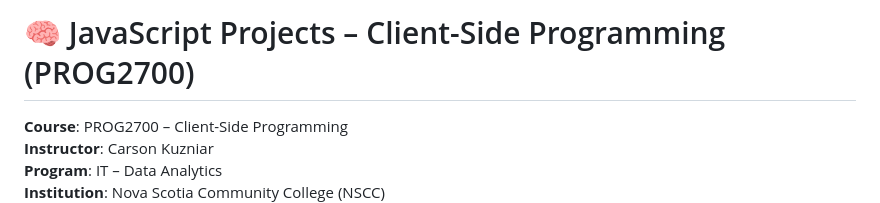
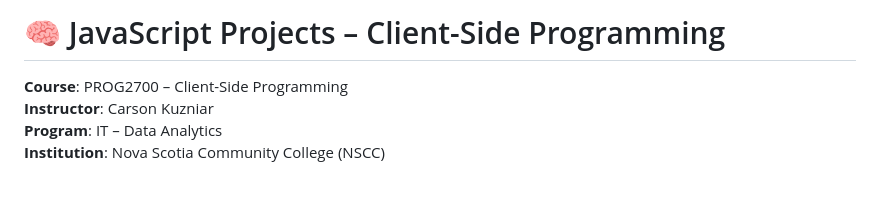
Before and after one commit to NanniCandido/client-side-programming, a Markdown page: README.md, the part around the change. GitHub-like rendering; blank space fills up the shorter version.

Commit message:
Update README.md
Adjusted the title.

```diff
--- a/README.md
+++ b/README.md
@@ -1,4 +1,4 @@
-# 🧠 JavaScript Projects – Client-Side Programming (PROG2700)
+# 🧠 JavaScript Projects – Client-Side Programming
 
 **Course**: PROG2700 – Client-Side Programming
 **Instructor**: Carson Kuzniar
```
